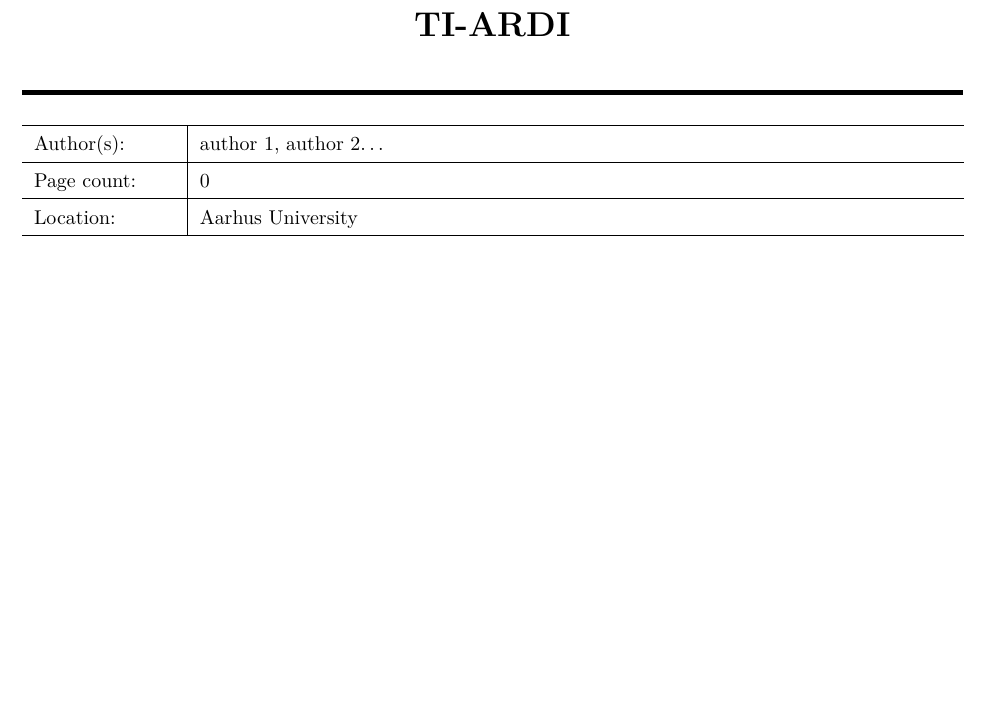
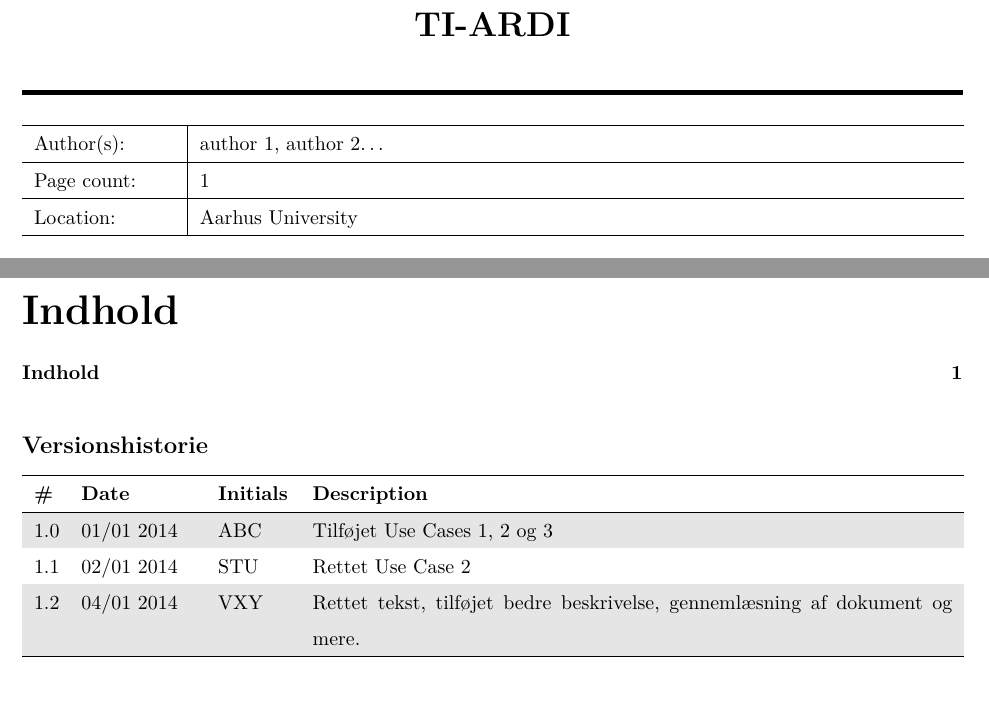
Before and after one commit to TIARDI/ARDI, a LaTeX book (Assignments/Assignment1/Main.tex, which reads Assignments/Assignment1/Version.tex): part of page 1 of 2 before the commit and two parts of pages 1 and 3 of 3 after it, the two joined at a grey line, cut so that both start at the same text, the shorter picture padded with empty space. Compiled offline with pdfLaTeX.

Commit message:
Added version history

```diff
--- a/Assignments/Assignment1/Main.tex
+++ b/Assignments/Assignment1/Main.tex
@@ -7,8 +7,9 @@
 
 \subfile{forside}
 
+\tableofcontents % Table of content
 
-
+\subfile{Version}
 
 
 
--- /dev/null
+++ b/Assignments/Assignment1/Version.tex
@@ -0,0 +1,21 @@
+%!TEX root = Main.tex
+\documentclass[Main]{subfiles}
+
+\begin{document}
+
+\section*{Versionshistorie}
+
+\begin{tabular}{p{0.025\textwidth} p{0.12\textwidth} p{0.075\textwidth} p{0.68\textwidth}}
+\hline
+
+\textbf{\#} & \textbf{Date} & \textbf{Initials} & \textbf{Description} \\ \hline
+
+\rowcolor{gr}1.0 & 01/01 2014 & ABC & Tilføjet Use Cases 1, 2 og 3 \\
+
+1.1 & 02/01 2014 & STU & Rettet Use Case 2 \\
+
+\rowcolor{gr} 1.2 & 04/01 2014 & VXY & Rettet tekst, tilføjet bedre beskrivelse, gennemlæsning af dokument og mere.\\ \hline
+
+\end{tabular}
+
+\end{document}
```
